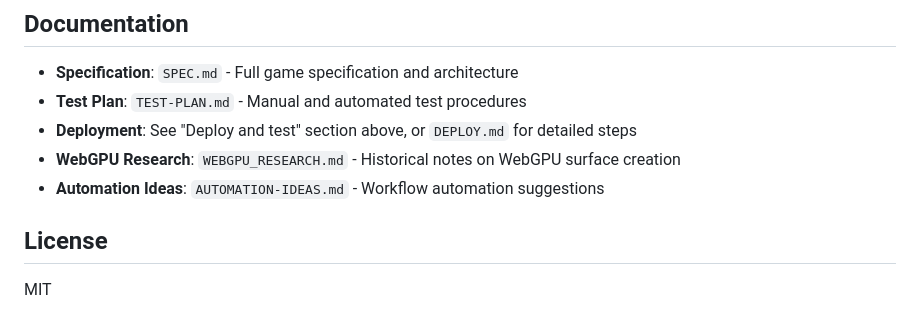
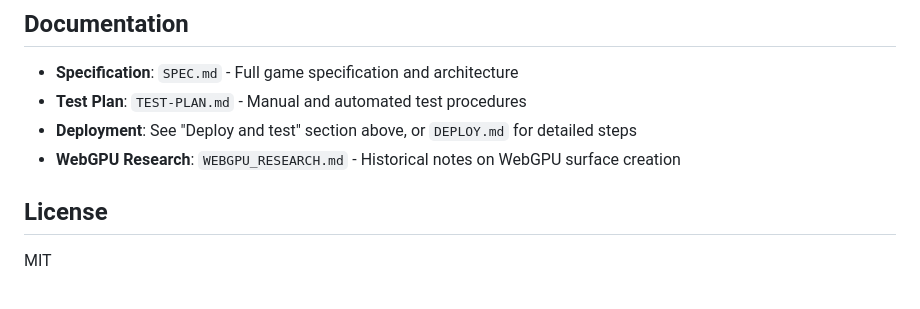
Before and after one commit to rgilks/pongo, a Markdown page: README.md, the part around the change. Rendered like a GitHub page.

```diff
--- a/README.md
+++ b/README.md
@@ -108,7 +108,6 @@ cargo test --package proto      # Protocol serialization
 - **Test Plan**: `TEST-PLAN.md` - Manual and automated test procedures
 - **Deployment**: See "Deploy and test" section above, or `DEPLOY.md` for detailed steps
 - **WebGPU Research**: `WEBGPU_RESEARCH.md` - Historical notes on WebGPU surface creation
-- **Automation Ideas**: `AUTOMATION-IDEAS.md` - Workflow automation suggestions
 
 ## License
 
```
Also changed, not shown: AUTOMATION-IDEAS.md (deleted, +0 -89 lines).
